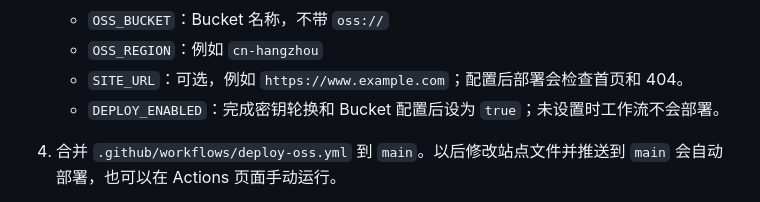
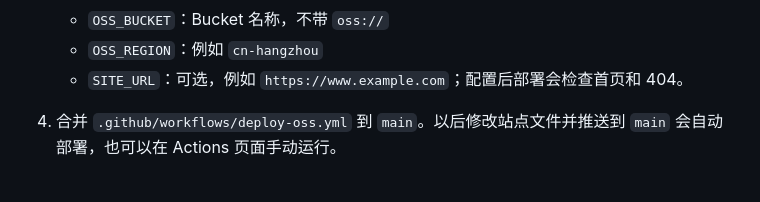
Before and after one commit to easymonk/anyijun-site, a Markdown page: OSS-DEPLOYMENT.md, the part around the change. GitHub-like rendering.

Commit message:
docs: clarify OSS deployment configuration

```diff
--- a/OSS-DEPLOYMENT.md
+++ b/OSS-DEPLOYMENT.md
@@ -80,7 +80,6 @@ Bucket ACL 和“阻止公共访问”建议在控制台中显式确认，避免
    - `OSS_BUCKET`：Bucket 名称，不带 `oss://`
    - `OSS_REGION`：例如 `cn-hangzhou`
    - `SITE_URL`：可选，例如 `https://www.example.com`；配置后部署会检查首页和 404。
-   - `DEPLOY_ENABLED`：完成密钥轮换和 Bucket 配置后设为 `true`；未设置时工作流不会部署。
 
 4. 合并 `.github/workflows/deploy-oss.yml` 到 `main`。以后修改站点文件并推送到 `main` 会自动部署，也可以在 Actions 页面手动运行。
 
```
